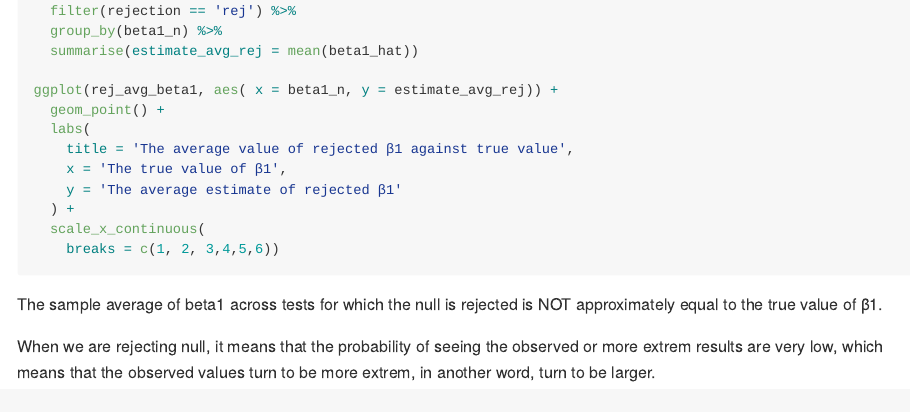
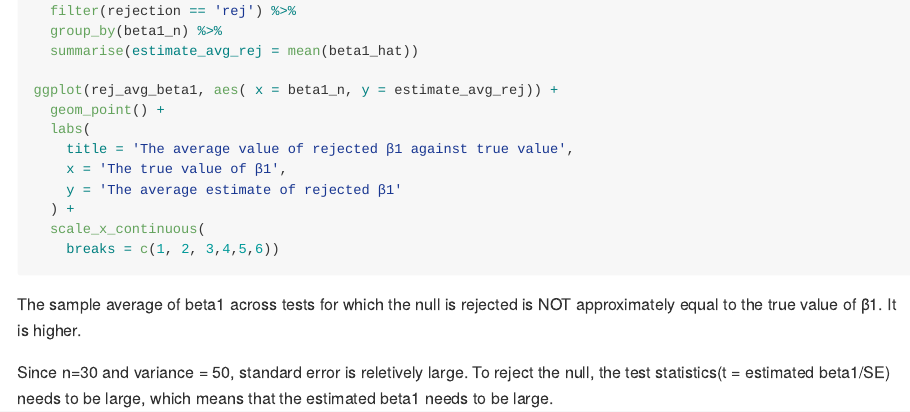
Before and after one commit to ra2965/p8105_hw5_ra2965, an R Markdown document (p8105_hw5_ra2965.rmd): the page in a window 1100 px wide, from 3410 px down. Rendered offline with R 4.5, knitr and Pandoc, with nearby package versions; the code chunks are not run, so their results and figures are left out.

Commit message:
explain why the estimated beta1 is larger in the samples  for which the null was rejected

````diff
--- a/p8105_hw5_ra2965.rmd
+++ b/p8105_hw5_ra2965.rmd
@@ -181,6 +181,6 @@ ggplot(rej_avg_beta1, aes( x = beta1_n, y = estimate_avg_rej)) +
   scale_x_continuous(
     breaks = c(1, 2, 3,4,5,6))
 ```
-The sample average of beta1 across tests for which the null is rejected is NOT approximately equal to the true value of β1.
+The sample average of beta1 across tests for which the null is rejected is NOT approximately equal to the true value of β1. It is higher.
 
-When we are rejecting null, it means that the probability of seeing the observed or more extrem results are very low, which means that the observed values turn to be more extrem, in another word, turn to be larger.
+Since n=30 and variance = 50, standard error is reletively large. To reject the null, the test statistics(t = estimated beta1/SE) needs to be large, which means that the estimated beta1 needs to be large.
````
Also changed, not shown: p8105_hw5_ra2965.md.
